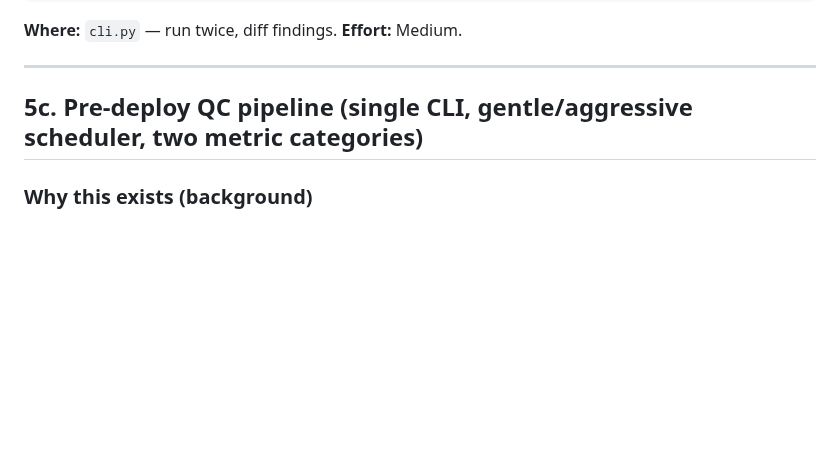
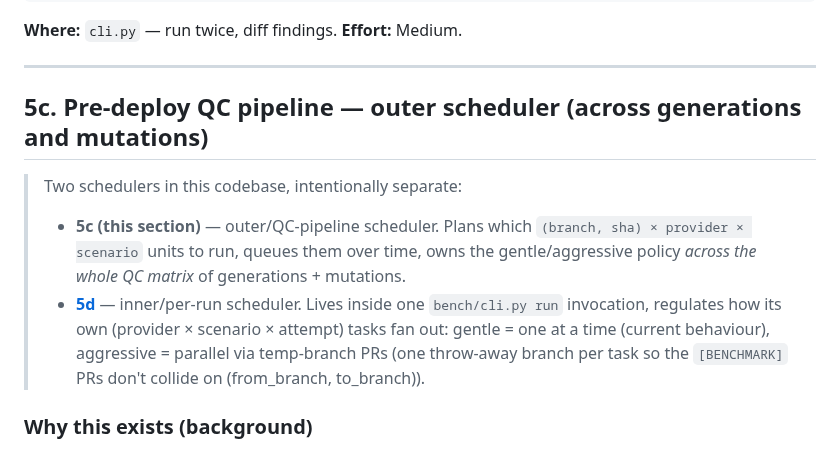
Before and after one commit to andreyzebin/diff-graph, a Markdown page: TODO.md, the part around one of its changes. Rendered like a GitHub page; blank space fills up the shorter version.

```diff
--- a/TODO.md
+++ b/TODO.md
@@ -319,7 +319,19 @@ python cli.py run --pr-url ... --model gpt-4o --compare deepseek-chat
 
 ---
 
-## 5c. Pre-deploy QC pipeline (single CLI, gentle/aggressive scheduler, two metric categories)
+## 5c. Pre-deploy QC pipeline — outer scheduler (across generations and mutations)
+
+> Two schedulers in this codebase, intentionally separate:
+> - **5c (this section)** — outer/QC-pipeline scheduler. Plans which
+>   `(branch, sha) × provider × scenario` units to run, queues them
+>   over time, owns the gentle/aggressive policy *across the whole
+>   QC matrix* of generations + mutations.
+> - **[5d](#5d-per-run-scheduler--gentle--aggressive-inside-one-bench-cli-run)** — inner/per-run scheduler. Lives inside one
+>   `bench/cli.py run` invocation, regulates how its own
+>   (provider × scenario × attempt) tasks fan out: gentle = one at
+>   a time (current behaviour), aggressive = parallel via
+>   temp-branch PRs (one throw-away branch per task so the
+>   `[BENCHMARK]` PRs don't collide on (from_branch, to_branch)).
 
 ### Why this exists (background)
 
```
Also changed, not shown: other parts of TODO.md (+56 -0 lines).
